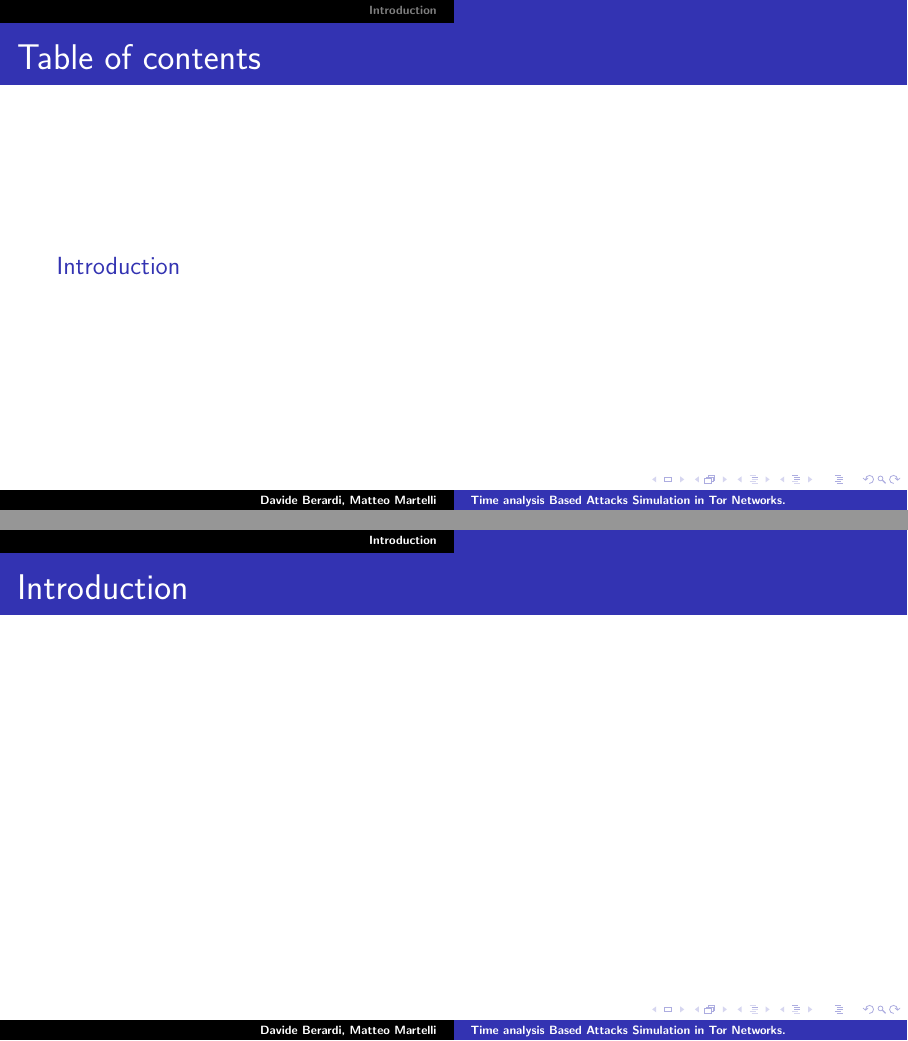
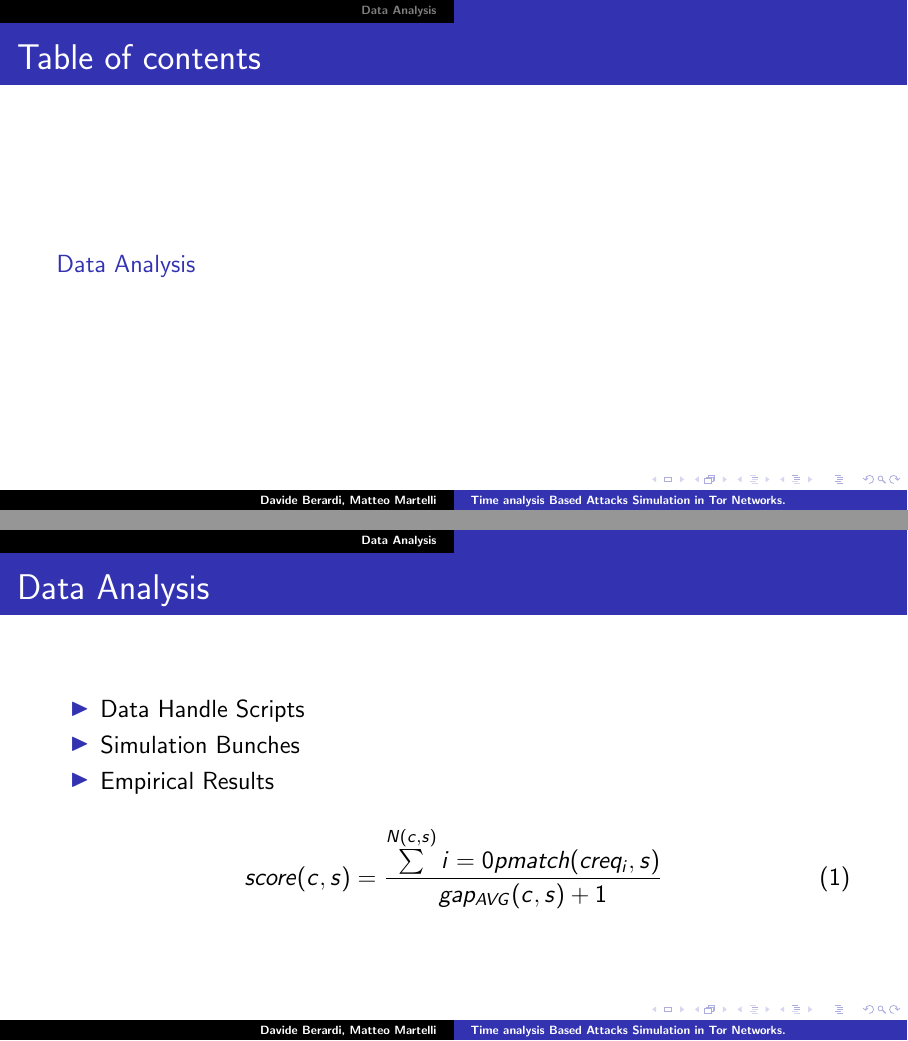
Before and after one commit to Security-Simulation/shadow-tor-eavesdropping-plugins, a LaTeX poster (Documentation/slides/slides.tex, which reads Documentation/slides/core/second.tex): pages 2 and 3 of 3, joined at a grey line. Compiled offline with pdfLaTeX; a LaTeX package or settings file that is missing is left out.

Commit message:
wow latex beamer

```diff
--- /dev/null
+++ b/Documentation/slides/core/second.tex
@@ -0,0 +1,13 @@
+\section{Data Analysis}
+\begin{frame}{Data Analysis}{}
+	\begin{itemize}
+		\item {Data Handle Scripts}
+		\item {Simulation Bunches}
+		\item {Empirical Results}
+	\end{itemize}
+
+		\begin{equation}
+			score(c,s) = \frac{\sum\limits^{N(c,s)}{i=0} pmatch(creq_{i},s)}{gap_{AVG}(c,s) + 1}
+		\end{equation}
+
+\end{frame}
--- a/Documentation/slides/slides.tex
+++ b/Documentation/slides/slides.tex
@@ -41,8 +41,7 @@
 	\tableofcontents
 \end{frame}
 
-\section{Introduction}
-\begin{frame}{Introduction}{}
-\end{frame}
+\input{core/first.tex}
+\input{core/second.tex}
 
 \end{document}
```
Also changed, not shown: Documentation/slides/core/first.tex (added), Documentation/slides/slides.pdf (added), 2 other files.
